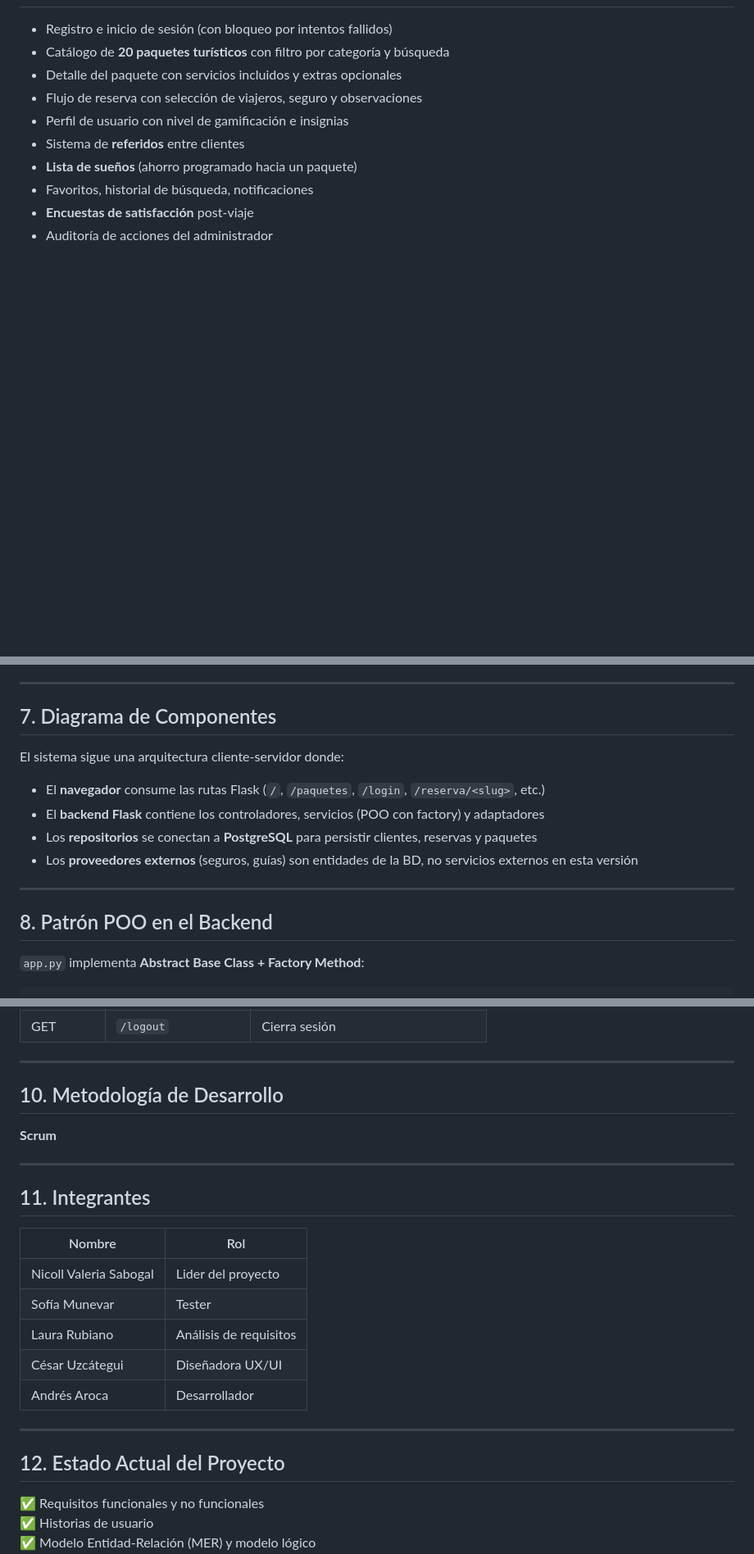
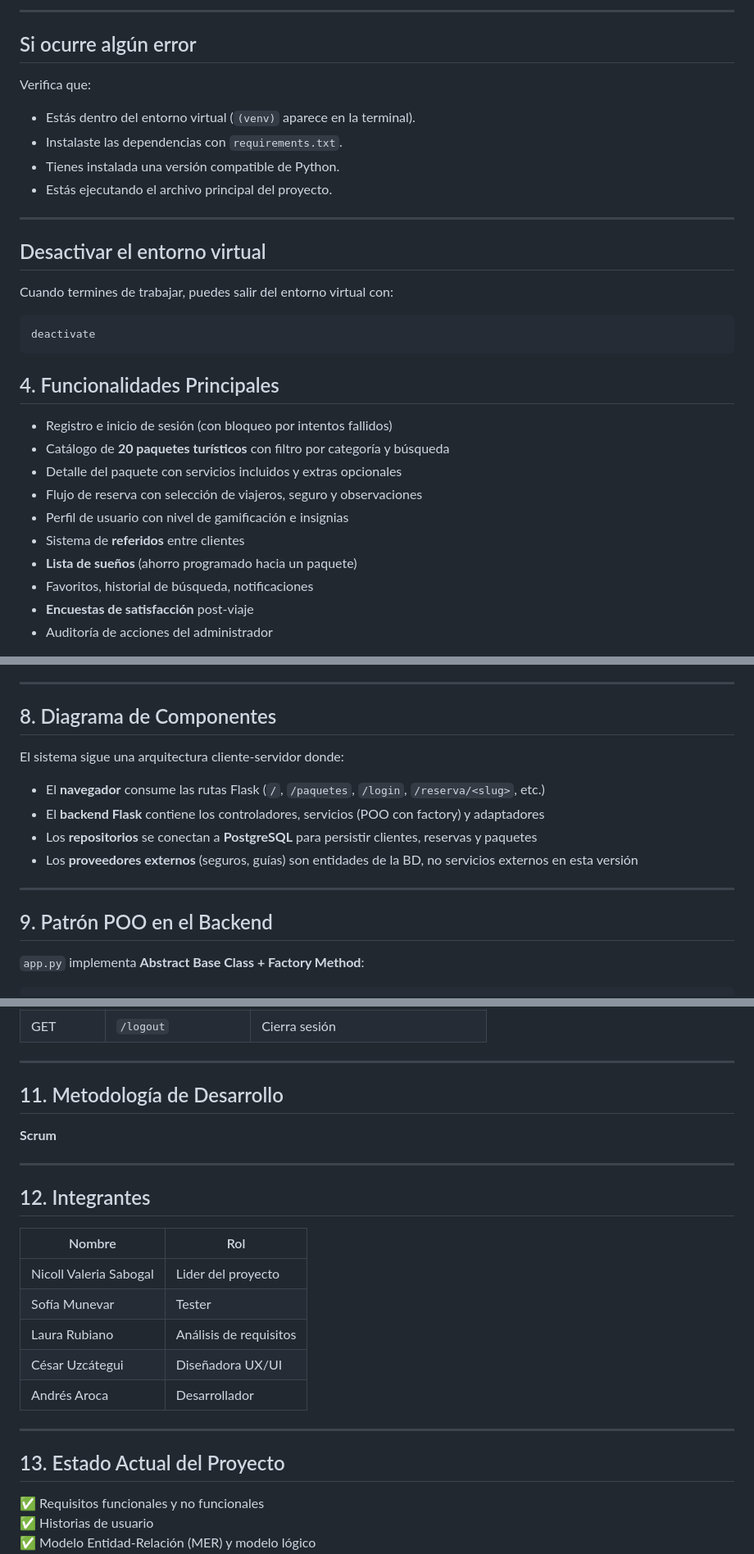
Before and after one commit to nicollvaleriasabogal9-eng/PROYECTO_MAREVA, a Markdown page: README.md, 3 parts joined by grey strips. Shown at 82% size. Rendered like a GitHub page; blank space fills up the shorter version.

````diff
--- a/README.md
+++ b/README.md
@@ -25,3 +99,26 @@ Hoy organizar unas vacaciones obliga a abrir decenas de pestañas: una para el t
+---
+
+## Si ocurre algún error
+
+Verifica que:
+
+- Estás dentro del entorno virtual (`(venv)` aparece en la terminal).
+- Instalaste las dependencias con `requirements.txt`.
+- Tienes instalada una versión compatible de Python.
+- Estás ejecutando el archivo principal del proyecto.
+
+---
+
+## Desactivar el entorno virtual
+
+Cuando termines de trabajar, puedes salir del entorno virtual con:
+
+```bash
+deactivate
+```
+
+
+## 4. Funcionalidades Principales
 
 - Registro e inicio de sesión (con bloqueo por intentos fallidos)
 - Catálogo de **20 paquetes turísticos** con filtro por categoría y búsqueda
@@ -140,7 +237,7 @@ La base de datos final en PostgreSQL tiene **13 módulos** y más de **35 tablas
 
 ---
 
-## 7. Diagrama de Componentes
+## 8. Diagrama de Componentes
 
 El sistema sigue una arquitectura cliente-servidor donde:
 
@@ -151,7 +248,7 @@ El sistema sigue una arquitectura cliente-servidor donde:
 
 ---
 
-## 8. Patrón POO en el Backend
+## 9. Patrón POO en el Backend
 
 `app.py` implementa **Abstract Base Class + Factory Method**:
 
@@ -197,13 +294,13 @@ Cada categoría aplica un ajuste de precio diferente, y la factory decide qué c
 
 ---
 
-## 10. Metodología de Desarrollo
+## 11. Metodología de Desarrollo
 
 **Scrum**
 
 ---
 
-## 11. Integrantes
+## 12. Integrantes
 
 | Nombre | Rol |
 |---|---|
@@ -215,7 +312,7 @@ Cada categoría aplica un ajuste de precio diferente, y la factory decide qué c
 
 ---
 
-## 12. Estado Actual del Proyecto
+## 13. Estado Actual del Proyecto
 
 ✅ Requisitos funcionales y no funcionales
 ✅ Historias de usuario
````
Also changed, not shown: other parts of README.md (+80 -6 lines).
